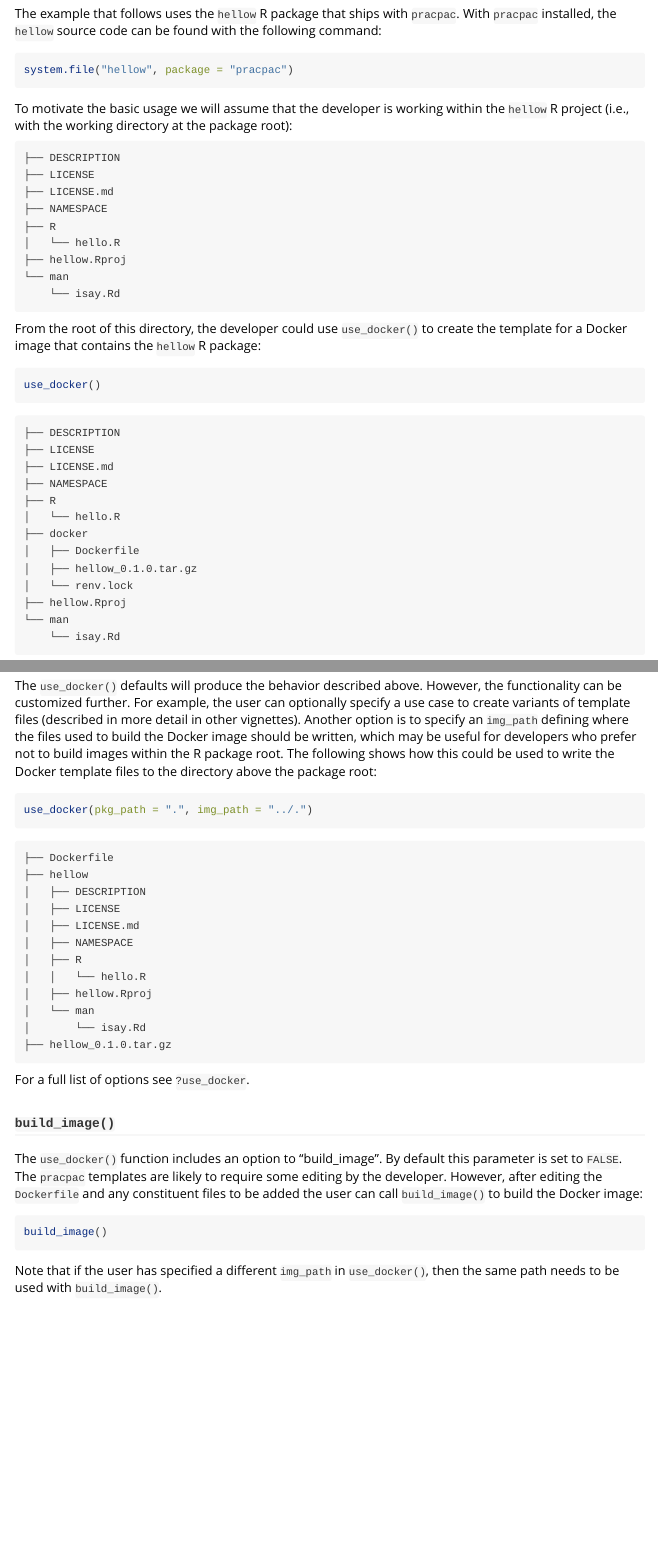
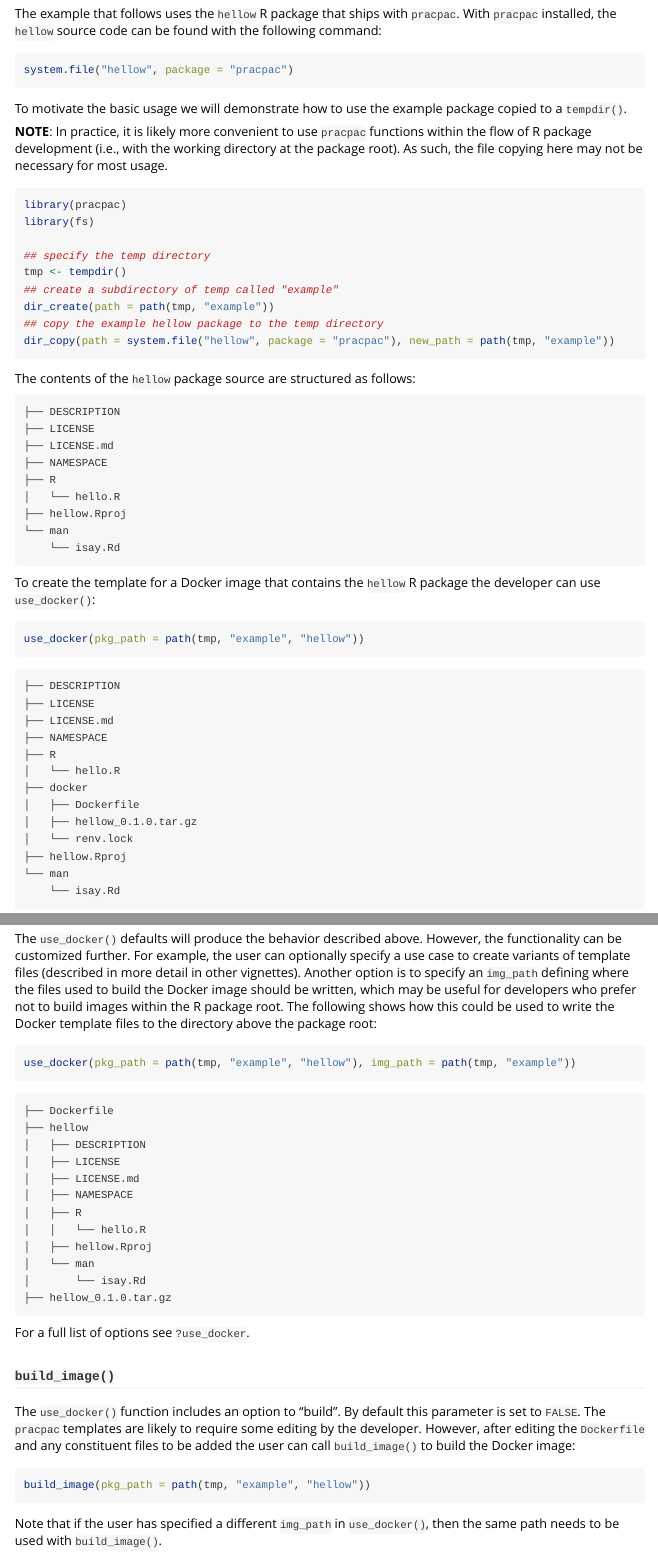
Before and after one commit to signaturescience/pracpac, an R Markdown document (vignettes/basic-usage.Rmd): the page in a window 1100 px wide, from 930 px down, and a second part further down, joined at a grey line. Rendered offline with R 4.5, knitr and Pandoc, with nearby package versions.

Commit message:
using tempdir for basic usage vignette

````diff
--- a/vignettes/basic-usage.Rmd
+++ b/vignettes/basic-usage.Rmd
@@ -53,7 +53,23 @@ The example that follows uses the `hellow` R package that ships with `pracpac`.
 system.file("hellow", package = "pracpac")
 ```
 
-To motivate the basic usage we will assume that the developer is working within the `hellow` R project (i.e., with the working directory at the package root):
+To motivate the basic usage we will demonstrate how to use the example package copied to a `tempdir()`.
+
+**NOTE**: In practice, it is likely more convenient to use `pracpac` functions within the flow of R package development (i.e., with the working directory at the package root). As such, the file copying here may not be necessary for most usage.
+
+```{r, eval=FALSE}
+library(pracpac)
+library(fs)
+
+## specify the temp directory
+tmp <- tempdir()
+## create a subdirectory of temp called "example"
+dir_create(path = path(tmp, "example"))
+## copy the example hellow package to the temp directory
+dir_copy(path = system.file("hellow", package = "pracpac"), new_path = path(tmp, "example"))
+```
+
+The contents of the `hellow` package source are structured as follows:
 
 ```
 ├── DESCRIPTION
@@ -67,10 +83,10 @@ To motivate the basic usage we will assume that the developer is working within
     └── isay.Rd
 ```
 
-From the root of this directory, the developer could use `use_docker()` to create the template for a Docker image that contains the `hellow` R package:
+To create the template for a Docker image that contains the `hellow` R package the developer can use `use_docker()`:
 
 ```{r, eval=FALSE}
-use_docker()
+use_docker(pkg_path = path(tmp, "example", "hellow"))
 ```
 
 
@@ -143,7 +159,7 @@ And an `renv.lock` with the dependencies of `hellow` (in this case just the `pra
 The `use_docker()` defaults will produce the behavior described above. However, the functionality can be customized further. For example, the user can optionally specify a use case to create variants of template files (described in more detail in other vignettes). Another option is to specify an `img_path` defining where the files used to build the Docker image should be written, which may be useful for developers who prefer not to build images within the R package root. The following shows how this could be used to write the Docker template files to the directory above the package root:
 
 ```{r, eval = FALSE}
-use_docker(pkg_path = ".", img_path = "../.")
+use_docker(pkg_path = path(tmp, "example", "hellow"), img_path = path(tmp, "example"))
 ```
 
 ```
@@ -165,10 +181,10 @@ For a full list of options see `?use_docker`.
 
 ### `build_image()`
 
-The `use_docker()` function includes an option to "build_image". By default this parameter is set to `FALSE`. The `pracpac` templates are likely to require some editing by the developer. However, after editing the `Dockerfile` and any constituent files to be added the user can call `build_image()` to build the Docker image:
+The `use_docker()` function includes an option to "build". By default this parameter is set to `FALSE`. The `pracpac` templates are likely to require some editing by the developer. However, after editing the `Dockerfile` and any constituent files to be added the user can call `build_image()` to build the Docker image:
 
 ```{r, eval=FALSE}
-build_image()
+build_image(pkg_path = path(tmp, "example", "hellow"))
 ```
 
 Note that if the user has specified a different `img_path` in `use_docker()`, then the same path needs to be used with `build_image()`.
````
